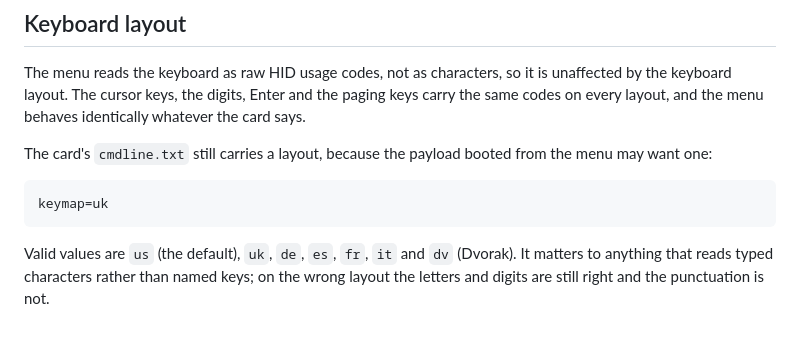
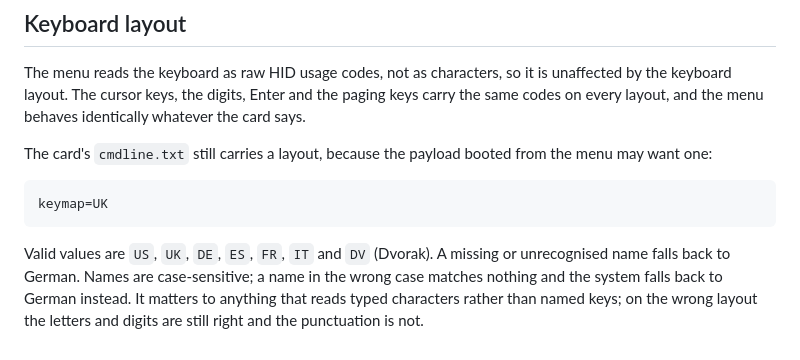
Before and after one commit to Xalior/rapi-bootloader, a Markdown page: menu-loader/README.md, the part around the change. GitHub-like rendering.

```diff
--- a/menu-loader/README.md
+++ b/menu-loader/README.md
@@ -67,9 +67,6 @@ identically whatever the card says.
 The card's `cmdline.txt` still carries a layout, because the payload booted from
 the menu may want one:
 
-    keymap=uk
+    keymap=UK
 
-Valid values are `us` (the default), `uk`, `de`, `es`, `fr`, `it` and `dv`
-(Dvorak). It matters to anything that reads typed characters rather than named
-keys; on the wrong layout the letters and digits are still right and the
-punctuation is not.
+Valid values are `US`, `UK`, `DE`, `ES`, `FR`, `IT` and `DV` (Dvorak). A missing or unrecognised name falls back to German. Names are case-sensitive; a name in the wrong case matches nothing and the system falls back to German instead. It matters to anything that reads typed characters rather than named keys; on the wrong layout the letters and digits are still right and the punctuation is not.
```
Also changed, not shown: README.md (+3 -3 lines).
